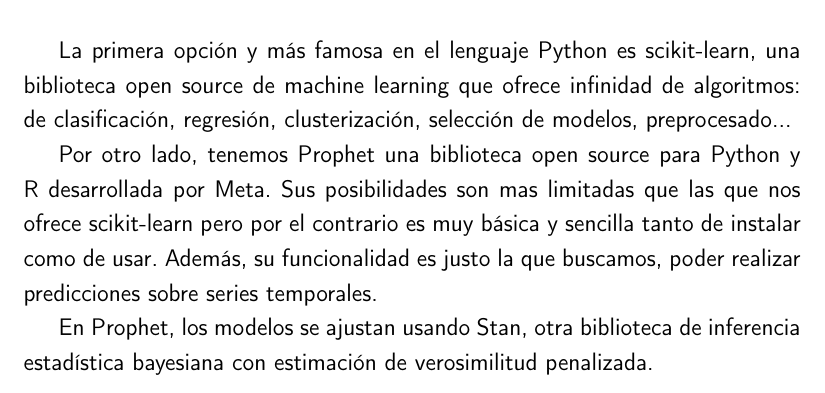
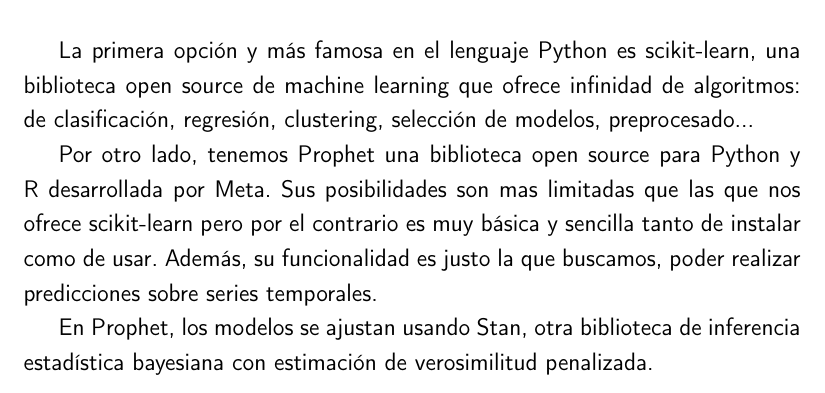
Before and after one commit to pablojjimenez/TFG, a LaTeX book (doc/proyecto.tex, which reads doc/secciones/06_implementacion.tex): part of page 38 of 41, cut so that both start at the same text. Compiled offline with pdfLaTeX.

Commit message:
TFG-prediction lint

```diff
--- a/doc/secciones/06_implementacion.tex
+++ b/doc/secciones/06_implementacion.tex
@@ -37,7 +37,7 @@
 \subsubsection{Prophet}
 Es necesario poder obtener predicciones basadas en series temporales. Busco que la predicción sea rápida. Sea automática de forma que no haya que configurar muchos parámetros y que el pronóstico que ofrece sea ajustable; esto es, que permita modificar y ajustar los pronósticos agregando conocimiento del dominio.
 
-La primera opción y más famosa en el lenguaje Python es scikit-learn, una biblioteca open source de machine learning que ofrece infinidad de algoritmos: de clasificación, regresión, clusterización, selección de modelos, preprocesado...
+La primera opción y más famosa en el lenguaje Python es scikit-learn, una biblioteca open source de machine learning que ofrece infinidad de algoritmos: de clasificación, regresión, clustering, selección de modelos, preprocesado...
 
 Por otro lado, tenemos Prophet una biblioteca open source para Python y R desarrollada por Meta. Sus posibilidades son mas limitadas que las que nos ofrece scikit-learn pero por el contrario es muy básica y sencilla tanto de instalar como de usar. Además, su funcionalidad es justo la que buscamos, poder realizar predicciones sobre series temporales.
 
```
Also changed, not shown: .github/workflows/allow_words.txt.
